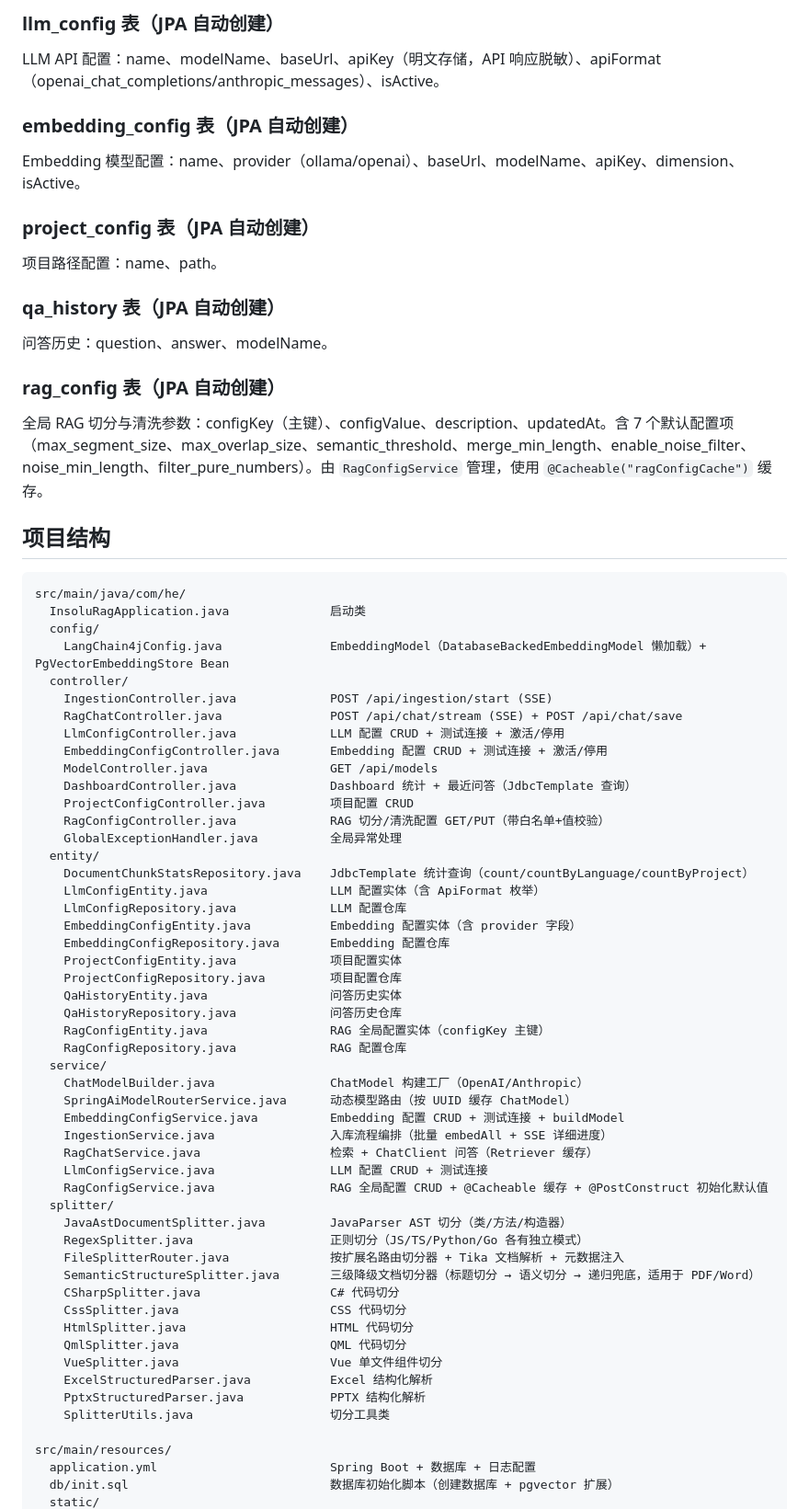
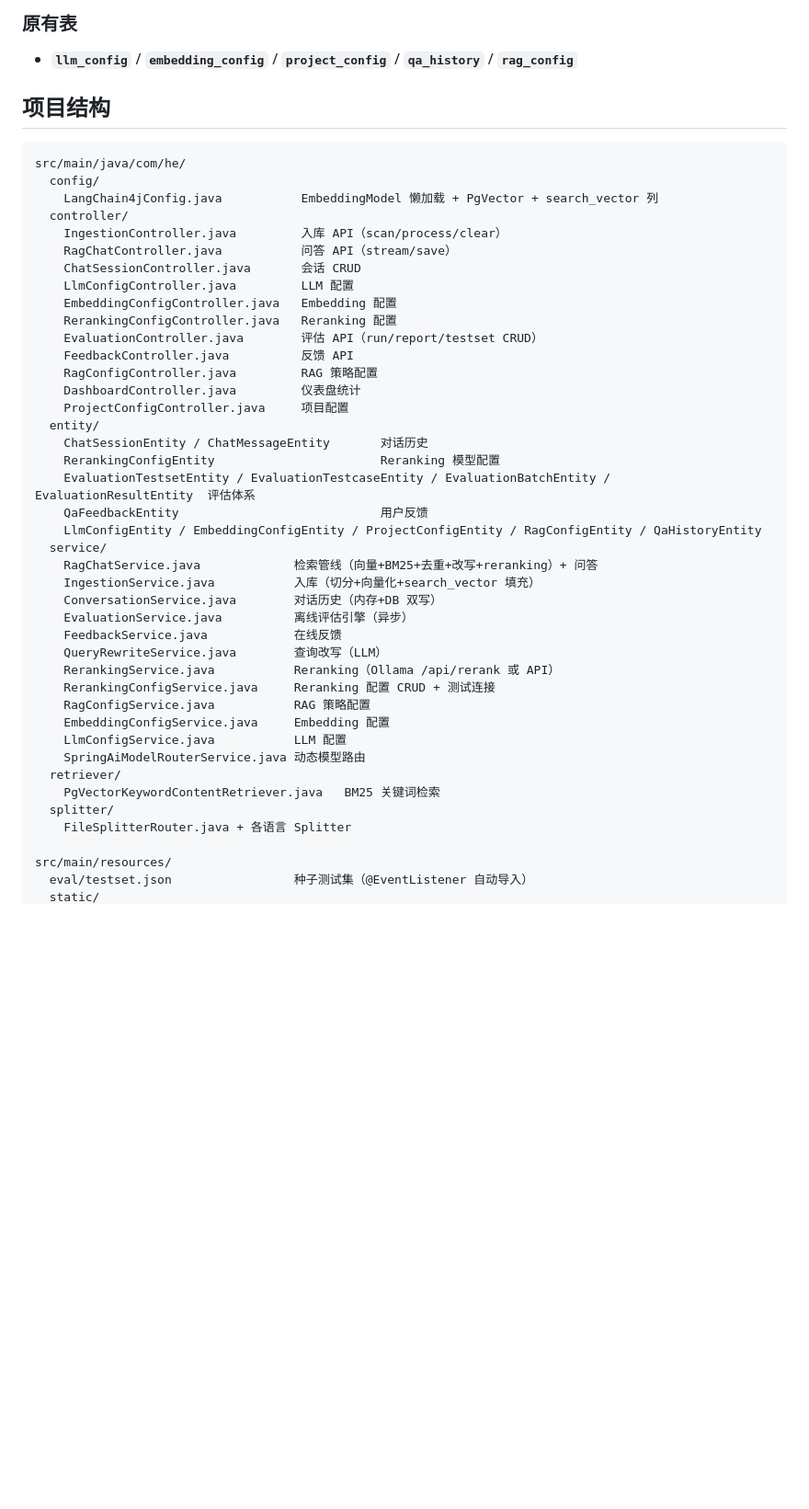
Before and after one commit to echo-125/my-rag-java, a Markdown page: CLAUDE.md, the part around one of its changes. Shown at 92% size. Rendered like a GitHub page; blank space fills up the shorter version.

Commit message:
docs: 整理项目架构文档（CLAUDE.md + AGENTS.md） - CLAUDE.md：重构功能模块分节描述，补充 Agent 工具调用架构说明 - AGENTS.md：补充混合检索/Reranking/查询改写/评估体系/对话历史等模块说明

````diff
--- a/CLAUDE.md
+++ b/CLAUDE.md
@@ -81,76 +82,49 @@ PostgreSQL：localhost，账号 `postgres/123456`
 
-### llm_config 表（JPA 自动创建）
-
-LLM API 配置：name、modelName、baseUrl、apiKey（明文存储，API 响应脱敏）、apiFormat（openai_chat_completions/anthropic_messages）、isActive。
-
-### embedding_config 表（JPA 自动创建）
-
-Embedding 模型配置：name、provider（ollama/openai）、baseUrl、modelName、apiKey、dimension、isActive。
-
-### project_config 表（JPA 自动创建）
-
-项目路径配置：name、path。
-
-### qa_history 表（JPA 自动创建）
-
-问答历史：question、answer、modelName。
-
-### rag_config 表（JPA 自动创建）
-
-全局 RAG 切分与清洗参数：configKey（主键）、configValue、description、updatedAt。含 7 个默认配置项（max_segment_size、max_overlap_size、semantic_threshold、merge_min_length、enable_noise_filter、noise_min_length、filter_pure_numbers）。由 `RagConfigService` 管理，使用 `@Cacheable("ragConfigCache")` 缓存。
+### 原有表
+- **`llm_config`** / **`embedding_config`** / **`project_config`** / **`qa_history`** / **`rag_config`**
 
 ## 项目结构
 
 ```
 src/main/java/com/he/
-  InsoluRagApplication.java              启动类
   config/
-    LangChain4jConfig.java               EmbeddingModel（DatabaseBackedEmbeddingModel 懒加载）+ PgVectorEmbeddingStore Bean
+    LangChain4jConfig.java           EmbeddingModel 懒加载 + PgVector + search_vector 列
   controller/
-    IngestionController.java             POST /api/ingestion/start (SSE)
-    RagChatController.java               POST /api/chat/stream (SSE) + POST /api/chat/save
-    LlmConfigController.java             LLM 配置 CRUD + 测试连接 + 激活/停用
-    EmbeddingConfigController.java       Embedding 配置 CRUD + 测试连接 + 激活/停用
-    ModelController.java                 GET /api/models
-    DashboardController.java             Dashboard 统计 + 最近问答（JdbcTemplate 查询）
-    ProjectConfigController.java         项目配置 CRUD
-    RagConfigController.java             RAG 切分/清洗配置 GET/PUT（带白名单+值校验）
-    GlobalExceptionHandler.java          全局异常处理
+    IngestionController.java         入库 API（scan/process/clear）
+    RagChatController.java           问答 API（stream/save）
+    ChatSessionController.java       会话 CRUD
+    LlmConfigController.java         LLM 配置
+    EmbeddingConfigController.java   Embedding 配置
+    RerankingConfigController.java   Reranking 配置
+    EvaluationController.java        评估 API（run/report/testset CRUD）
+    FeedbackController.java          反馈 API
+    RagConfigController.java         RAG 策略配置
+    DashboardController.java         仪表盘统计
+    ProjectConfigController.java     项目配置
   entity/
-    DocumentChunkStatsRepository.java    JdbcTemplate 统计查询（count/countByLanguage/countByProject）
-    LlmConfigEntity.java                 LLM 配置实体（含 ApiFormat 枚举）
-    LlmConfigRepository.java             LLM 配置仓库
-    EmbeddingConfigEntity.java           Embedding 配置实体（含 provider 字段）
-    EmbeddingConfigRepository.java       Embedding 配置仓库
-    ProjectConfigEntity.java             项目配置实体
-    ProjectConfigRepository.java         项目配置仓库
-    QaHistoryEntity.java                 问答历史实体
-    QaHistoryRepository.java             问答历史仓库
-    RagConfigEntity.java                 RAG 全局配置实体（configKey 主键）
-    RagConfigRepository.java             RAG 配置仓库
+    ChatSessionEntity / ChatMessageEntity       对话历史
+    RerankingConfigEntity                       Reranking 模型配置
+    EvaluationTestsetEntity / EvaluationTestcaseEntity / EvaluationBatchEntity / EvaluationResultEntity  评估体系
+    QaFeedbackEntity                            用户反馈
+    LlmConfigEntity / EmbeddingConfigEntity / ProjectConfigEntity / RagConfigEntity / QaHistoryEntity
   service/
-    ChatModelBuilder.java                ChatModel 构建工厂（OpenAI/Anthropic）
-    SpringAiModelRouterService.java      动态模型路由（按 UUID 缓存 ChatModel）
-    EmbeddingConfigService.java          Embedding 配置 CRUD + 测试连接 + buildModel
-    IngestionService.java                入库流程编排（批量 embedAll + SSE 详细进度）
-    RagChatService.java                  检索 + ChatClient 问答（Retriever 缓存）
-    LlmConfigService.java                LLM 配置 CRUD + 测试连接
-    RagConfigService.java                RAG 全局配置 CRUD + @Cacheable 缓存 + @PostConstruct 初始化默认值
+    RagChatService.java             检索管线（向量+BM25+去重+改写+reranking）+ 问答
+    IngestionService.java           入库（切分+向量化+search_vector 填充）
+    ConversationService.java        对话历史（内存+DB 双写）
+    EvaluationService.java          离线评估引擎（异步）
+    FeedbackService.java            在线反馈
+    QueryRewriteService.java        查询改写（LLM）
+    RerankingService.java           Reranking（Ollama /api/rerank 或 API）
+    RerankingConfigService.java     Reranking 配置 CRUD + 测试连接
+    RagConfigService.java           RAG 策略配置
+    EmbeddingConfigService.java     Embedding 配置
+    LlmConfigService.java           LLM 配置
+    SpringAiModelRouterService.java 动态模型路由
+  retriever/
+    PgVectorKeywordContentRetriever.java   BM25 关键词检索
   splitter/
-    JavaAstDocumentSplitter.java         JavaParser AST 切分（类/方法/构造器）
-    RegexSplitter.java                   正则切分（JS/TS/Python/Go 各有独立模式）
-    FileSplitterRouter.java              按扩展名路由切分器 + Tika 文档解析 + 元数据注入
-    SemanticStructureSplitter.java       三级降级文档切分器（标题切分 → 语义切分 → 递归兜底，适用于 PDF/Word）
-    CSharpSplitter.java                  C# 代码切分
-    CssSplitter.java                     CSS 代码切分
-    HtmlSplitter.java                    HTML 代码切分
-    QmlSplitter.java                     QML 代码切分
-    VueSplitter.java                     Vue 单文件组件切分
-    ExcelStructuredParser.java           Excel 结构化解析
-    PptxStructuredParser.java            PPTX 结构化解析
-    SplitterUtils.java                   切分工具类
+    FileSplitterRouter.java + 各语言 Splitter
 
 src/main/resources/
-  application.yml                        Spring Boot + 数据库 + 日志配置
-  db/init.sql                            数据库初始化脚本（创建数据库 + pgvector 扩展）
+  eval/testset.json                 种子测试集（@EventListener 自动导入）
   static/
````
Also changed, not shown: other parts of CLAUDE.md (+56 -81 lines), AGENTS.md (+26 -19 lines).
